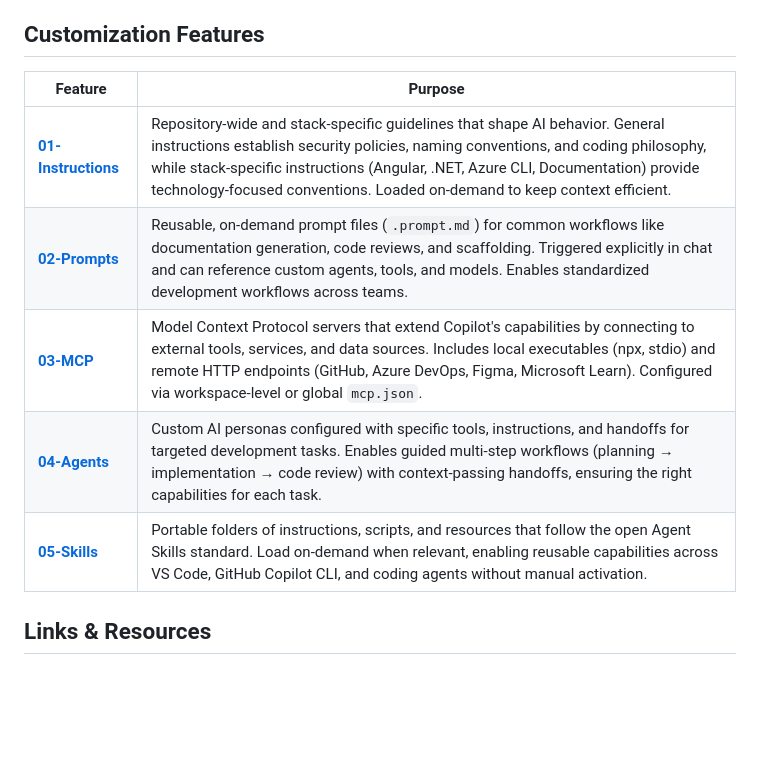
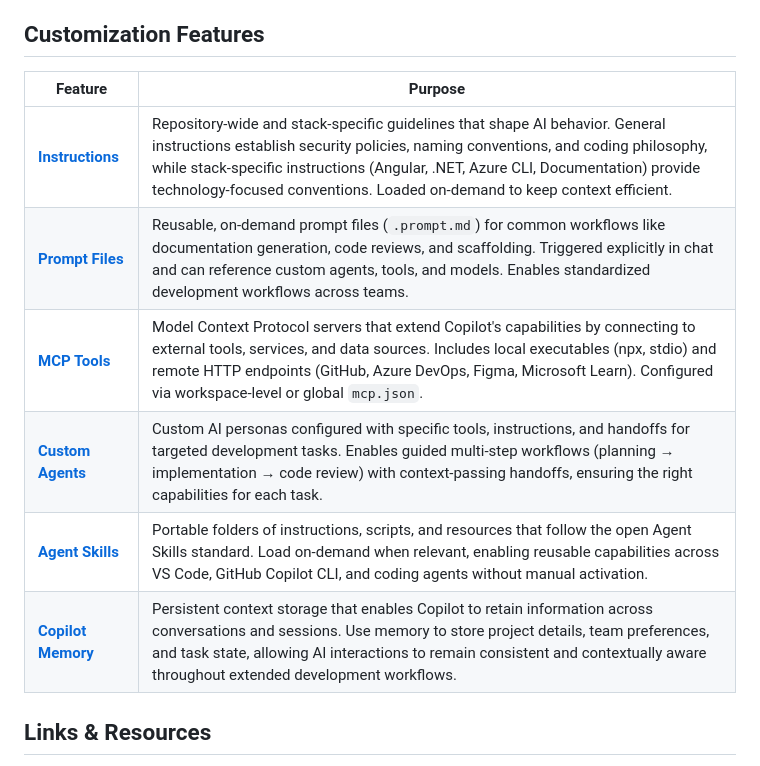
Before and after one commit to alexander-kastil/github-copilot, a Markdown page: demos/02-copilot-artifacts/readme.md, the part around the change. Rendered like a GitHub page; blank space fills up the shorter version.

Commit message:
Refactor README.md customization features section for clarity
- Updated feature titles for better consistency and clarity:
  - Changed "03-MCP" to "MCP Tools"
  - Changed "04-Agents" to "Custom Agents"
  - Changed "05-Skills" to "Agent Skills"
- Added a new feature "Copilot Memory" to describe persistent context storage.
- Improved formatting for better readability and alignment.

```diff
--- a/demos/02-copilot-artifacts/readme.md
+++ b/demos/02-copilot-artifacts/readme.md
@@ -6,13 +6,14 @@ Copilot customization enables you to tailor AI behavior for your specific workfl
 
 ## Customization Features
 
-| Feature                                   | Purpose                                                                                                                                                                                                                                                                                                                            |
-| ----------------------------------------- | ---------------------------------------------------------------------------------------------------------------------------------------------------------------------------------------------------------------------------------------------------------------------------------------------------------------------------------- |
-| **[01-Instructions](./01-instructions/)** | Repository-wide and stack-specific guidelines that shape AI behavior. General instructions establish security policies, naming conventions, and coding philosophy, while stack-specific instructions (Angular, .NET, Azure CLI, Documentation) provide technology-focused conventions. Loaded on-demand to keep context efficient. |
-| **[02-Prompts](./02-prompts/)**           | Reusable, on-demand prompt files (`.prompt.md`) for common workflows like documentation generation, code reviews, and scaffolding. Triggered explicitly in chat and can reference custom agents, tools, and models. Enables standardized development workflows across teams.                                                       |
-| **[03-MCP](./03-mcp/)**                   | Model Context Protocol servers that extend Copilot's capabilities by connecting to external tools, services, and data sources. Includes local executables (npx, stdio) and remote HTTP endpoints (GitHub, Azure DevOps, Figma, Microsoft Learn). Configured via workspace-level or global `mcp.json`.                              |
-| **[04-Agents](./04-agents/)**             | Custom AI personas configured with specific tools, instructions, and handoffs for targeted development tasks. Enables guided multi-step workflows (planning → implementation → code review) with context-passing handoffs, ensuring the right capabilities for each task.                                                          |
-| **[05-Skills](./05-skills/)**             | Portable folders of instructions, scripts, and resources that follow the open Agent Skills standard. Load on-demand when relevant, enabling reusable capabilities across VS Code, GitHub Copilot CLI, and coding agents without manual activation.                                                                                 |
+| Feature                                | Purpose                                                                                                                                                                                                                                                                                                                            |
+| -------------------------------------- | ---------------------------------------------------------------------------------------------------------------------------------------------------------------------------------------------------------------------------------------------------------------------------------------------------------------------------------- |
+| **[Instructions](./01-instructions/)** | Repository-wide and stack-specific guidelines that shape AI behavior. General instructions establish security policies, naming conventions, and coding philosophy, while stack-specific instructions (Angular, .NET, Azure CLI, Documentation) provide technology-focused conventions. Loaded on-demand to keep context efficient. |
+| **[Prompt Files](./02-prompts/)**      | Reusable, on-demand prompt files (`.prompt.md`) for common workflows like documentation generation, code reviews, and scaffolding. Triggered explicitly in chat and can reference custom agents, tools, and models. Enables standardized development workflows across teams.                                                       |
+| **[MCP Tools](./03-mcp/)**             | Model Context Protocol servers that extend Copilot's capabilities by connecting to external tools, services, and data sources. Includes local executables (npx, stdio) and remote HTTP endpoints (GitHub, Azure DevOps, Figma, Microsoft Learn). Configured via workspace-level or global `mcp.json`.                              |
+| **[Custom Agents](./04-agents/)**      | Custom AI personas configured with specific tools, instructions, and handoffs for targeted development tasks. Enables guided multi-step workflows (planning → implementation → code review) with context-passing handoffs, ensuring the right capabilities for each task.                                                          |
+| **[Agent Skills](./05-skills/)**       | Portable folders of instructions, scripts, and resources that follow the open Agent Skills standard. Load on-demand when relevant, enabling reusable capabilities across VS Code, GitHub Copilot CLI, and coding agents without manual activation.                                                                                 |
+| **[Copilot Memory](./06-memory/)**     | Persistent context storage that enables Copilot to retain information across conversations and sessions. Use memory to store project details, team preferences, and task state, allowing AI interactions to remain consistent and contextually aware throughout extended development workflows.                                    |
 
 ## Links & Resources
 
```
